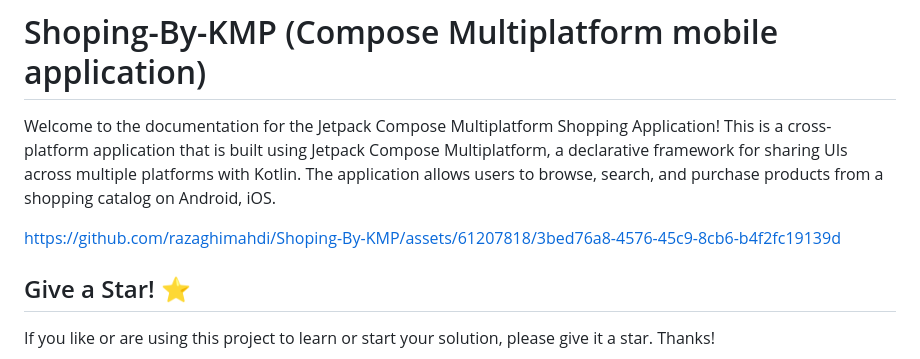
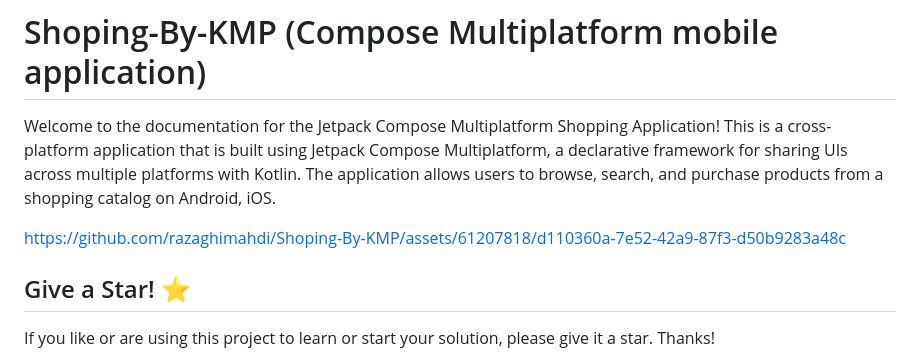
Before and after one commit to razaghimahdi/Shopping-By-KMP, a Markdown page: README.md, the part around the change. Rendered like a GitHub page.

```diff
--- a/README.md
+++ b/README.md
@@ -7,7 +7,8 @@ The application allows users to browse, search, and purchase products from a sho
 
 
 
-https://github.com/razaghimahdi/Shoping-By-KMP/assets/61207818/3bed76a8-4576-45c9-8cb6-b4f2fc19139d
+https://github.com/razaghimahdi/Shoping-By-KMP/assets/61207818/d110360a-7e52-42a9-87f3-d50b9283a48c
+
 
 
 
```
